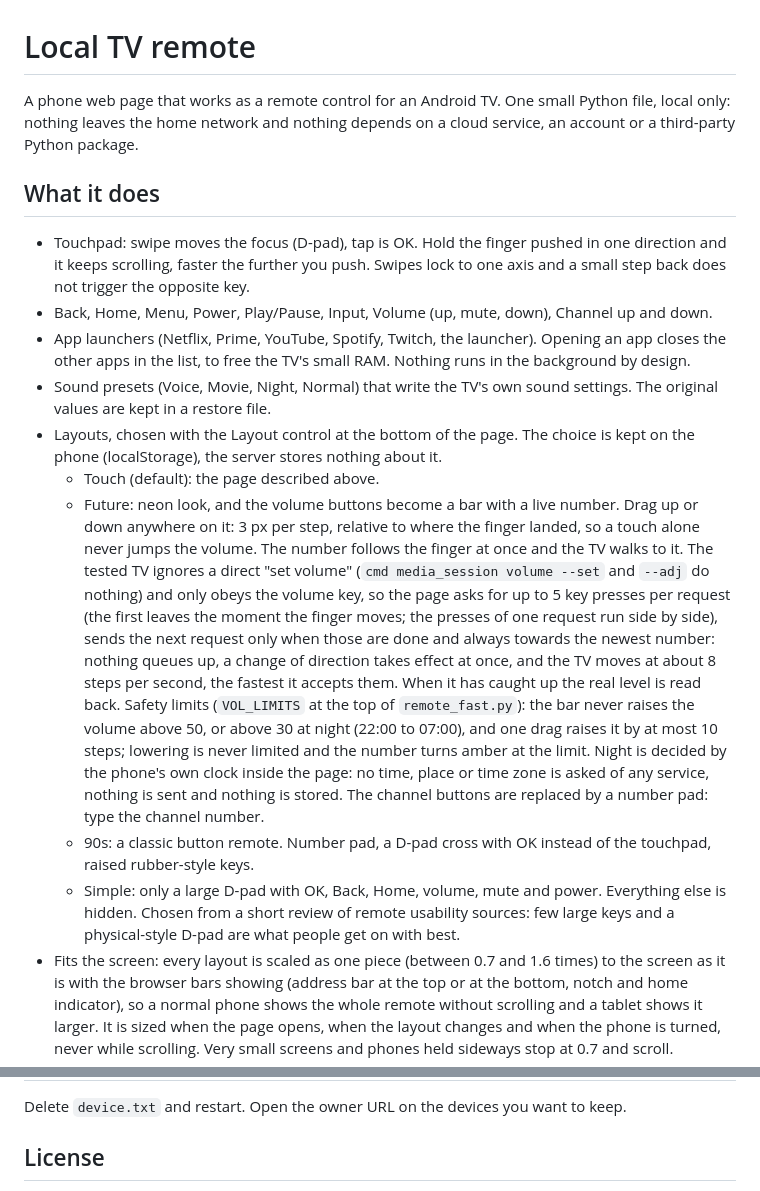
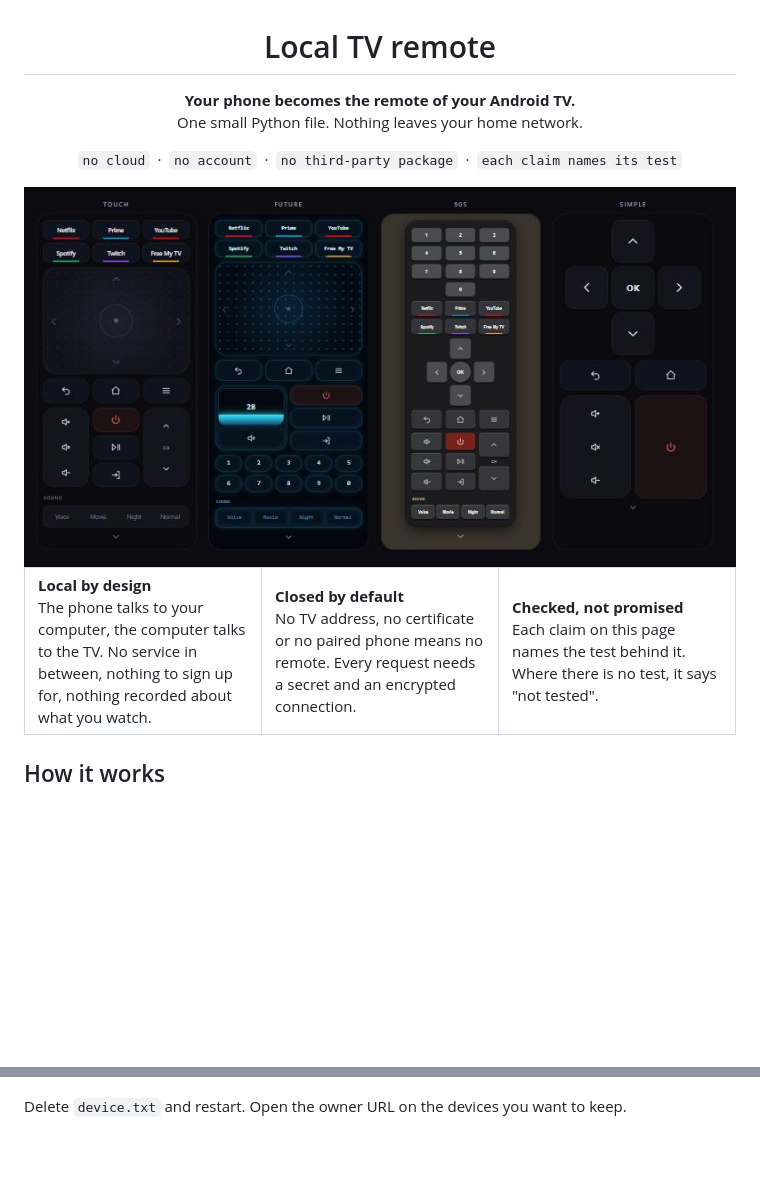
Before and after one commit to sga95/tv-remote, a Markdown page: README.md, 2 parts joined by grey strips. Rendered like a GitHub page; pictures changed too: docs/layouts.jpg (added); folded sections open; blank space fills up the shorter version.

```diff
--- a/README.md
+++ b/README.md
@@ -1,16 +3,21 @@
 # Local TV remote
 
-A phone web page that works as a remote control for an Android TV. One small Python file, local only: nothing leaves the home network and nothing depends on a cloud service, an account or a third-party Python package.
+**Your phone becomes the remote of your Android TV.**<br>
+One small Python file. Nothing leaves your home network.
 
-## What it does
+`no cloud` &nbsp;·&nbsp; `no account` &nbsp;·&nbsp; `no third-party package` &nbsp;·&nbsp; `each claim names its test`
 
-- Touchpad: swipe moves the focus (D-pad), tap is OK. Hold the finger pushed in one direction and it keeps scrolling, faster the further you push. Swipes lock to one axis and a small step back does not trigger the opposite key.
-- Back, Home, Menu, Power, Play/Pause, Input, Volume (up, mute, down), Channel up and down.
-- App launchers (Netflix, Prime, YouTube, Spotify, Twitch, the launcher). Opening an app closes the other apps in the list, to free the TV's small RAM. Nothing runs in the background by design.
-- Sound presets (Voice, Movie, Night, Normal) that write the TV's own sound settings. The original values are kept in a restore file.
-- Layouts, chosen with the Layout control at the bottom of the page. The choice is kept on the phone (localStorage), the server stores nothing about it.
-  - Touch (default): the page described above.
-  - Future: neon look, and the volume buttons become a bar with a live number. Drag up or down anywhere on it: 3 px per step, relative to where the finger landed, so a touch alone never jumps the volume. The number follows the finger at once and the TV walks to it. The tested TV ignores a direct "set volume" (`cmd media_session volume --set` and `--adj` do nothing) and only obeys the volume key, so the page asks for up to 5 key presses per request (the first leaves the moment the finger moves; the presses of one request run side by side), sends the next request only when those are done and always towards the newest number: nothing queues up, a change of direction takes effect at once, and the TV moves at about 8 steps per second, the fastest it accepts them. When it has caught up the real level is read back. Safety limits (`VOL_LIMITS` at the top of `remote_fast.py`): the bar never raises the volume above 50, or above 30 at night (22:00 to 07:00), and one drag raises it by at most 10 steps; lowering is never limited and the number turns amber at the limit. Night is decided by the phone's own clock inside the page: no time, place or time zone is asked of any service, nothing is sent and nothing is stored. The channel buttons are replaced by a number pad: type the channel number.
-  - 90s: a classic button remote. Number pad, a D-pad cross with OK instead of the touchpad, raised rubber-style keys.
-  - Simple: only a large D-pad with OK, Back, Home, volume, mute and power. Everything else is hidden. Chosen from a short review of remote usability sources: few large keys and a physical-style D-pad are what people get on with best.
-- Fits the screen: every layout is scaled as one piece (between 0.7 and 1.6 times) to the screen as it is with the browser bars showing (address bar at the top or at the bottom, notch and home indicator), so a normal phone shows the whole remote without scrolling and a tablet shows it larger. It is sized when the page opens, when the layout changes and when the phone is turned, never while scrolling. Very small screens and phones held sideways stop at 0.7 and scroll.
+<img src="docs/layouts.jpg" alt="The four layouts of the remote: Touch, Future, 90s and Simple" width="820">
+
+</div>
+
+<table>
+<tr>
+<td width="33%" valign="top"><b>Local by design</b><br>The phone talks to your computer, the computer talks to the TV. No service in between, nothing to sign up for, nothing recorded about what you watch.</td>
+<td width="33%" valign="top"><b>Closed by default</b><br>No TV address, no certificate or no paired phone means no remote. Every request needs a secret and an encrypted connection.</td>
+<td width="33%" valign="top"><b>Checked, not promised</b><br>Each claim on this page names the test behind it. Where there is no test, it says "not tested".</td>
+</tr>
+</table>
+
+## How it works
+
@@ -83,5 +148,5 @@ By hand: put the TV address in `tv.txt` (and the adb path in `adb.txt` if adb is
 
 Delete `device.txt` and restart. Open the owner URL on the devices you want to keep.
 
-## License
+</details>
 
```
Also changed, not shown: other parts of README.md (+175 -40 lines), CHANGELOG.md (+3 -0 lines), 1 other file.
